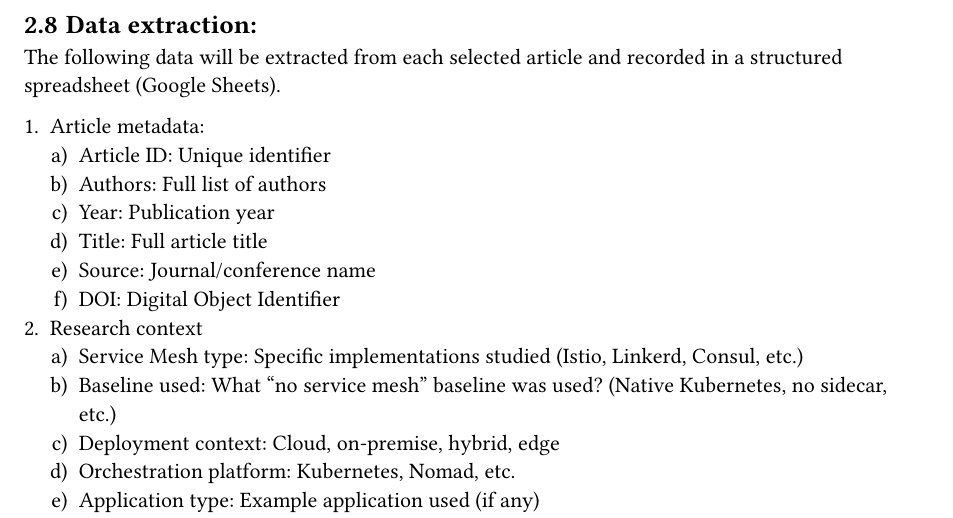
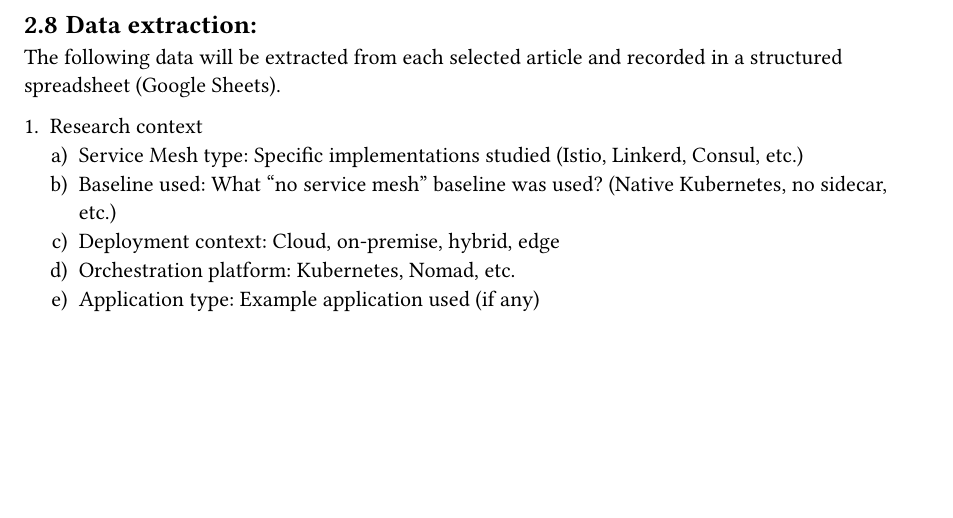
Before and after one commit to Torba2207/The-effect-of-service-mesh-on-microservice-application-performance, a Typst document (SLR/slr_plan.typ): part of page 3 of 9, cut so that both start at the same text, the shorter picture padded with empty space. Compiled offline with Typst 0.15.

```diff
--- a/SLR/slr_plan.typ
+++ b/SLR/slr_plan.typ
@@ -85,8 +85,6 @@
 == Data extraction:
 The following data will be extracted from each selected article and recorded in a structured spreadsheet (Google Sheets).
 
-+ Article metadata:
-  #enum(numbering: "a)")[Article ID: Unique identifier][Authors: Full list of authors][Year: Publication year][Title: Full article title][Source: Journal/conference name][DOI: Digital Object Identifier]
 + Research context
   #set enum(numbering: "a)")
   + Service Mesh type: Specific implementations studied (Istio, Linkerd, Consul, etc.)
```
